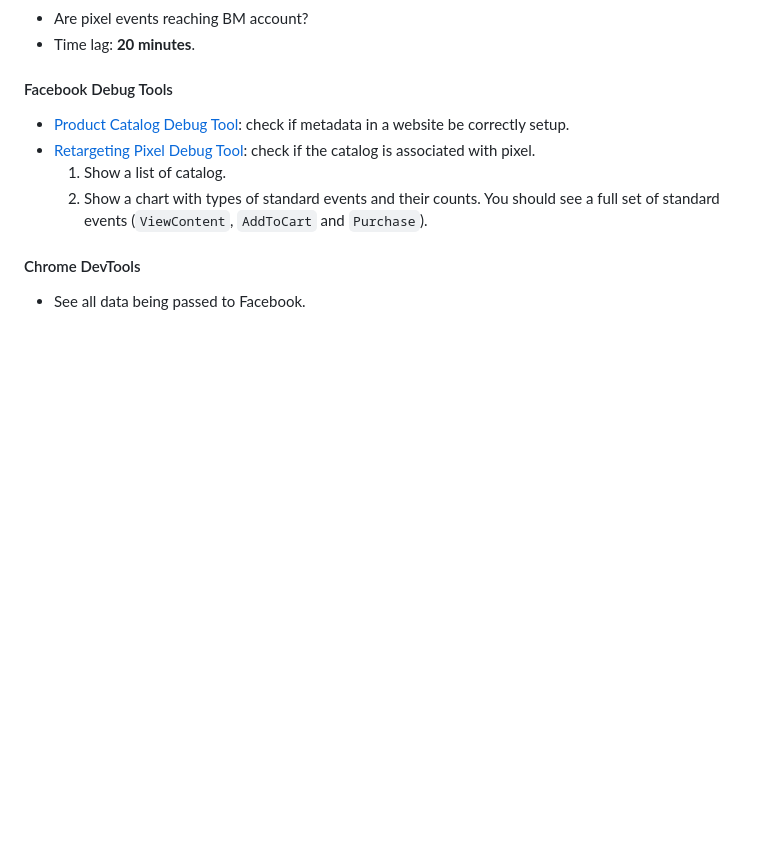
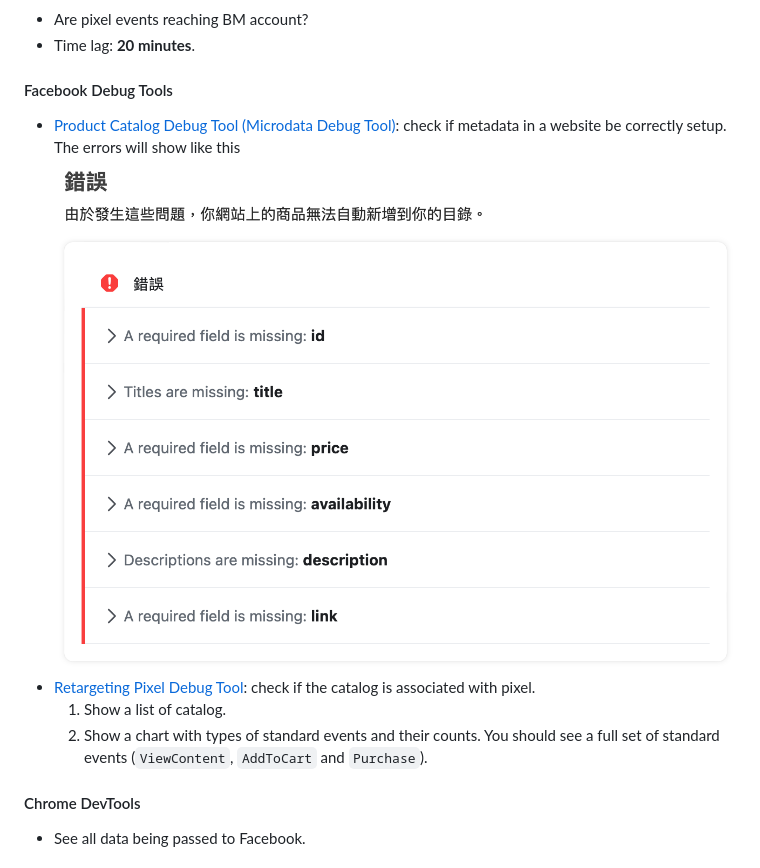
Before and after one commit to moneychien19/note-meta-blueprint-500-101, a Markdown page: Takeaway/exam.md, the part around the change. GitHub-like rendering; pictures changed too: Takeaway/microdata debug tool.png (added); blank space fills up the shorter version.

Commit message:
update exam

```diff
--- a/Takeaway/exam.md
+++ b/Takeaway/exam.md
@@ -301,7 +301,8 @@ fbq('track', 'Purchase', {
 - Are pixel events reaching BM account?
 - Time lag: **20 minutes**.
 #### Facebook Debug Tools
-- [Product Catalog Debug Tool](https://business.facebook.com/ads/microdata/debug): check if metadata in a website be correctly setup.
+- [Product Catalog Debug Tool (Microdata Debug Tool)](https://business.facebook.com/ads/microdata/debug): check if metadata in a website be correctly setup. The errors will show like this
+  <img src="https://github.com/moneychien19/note-meta-blueprint-500-101/blob/main/Takeaway/microdata%20debug%20tool.png" alt="microdata debug tool" width="800" />
 - [Retargeting Pixel Debug Tool](https://business.facebook.com/ads/retargeting_pixel/debug/): check if the catalog is associated with pixel.
   1. Show a list of catalog.
   2. Show a chart with types of standard events and their counts. You should see a full set of standard events (`ViewContent`, `AddToCart` and `Purchase`).
```
